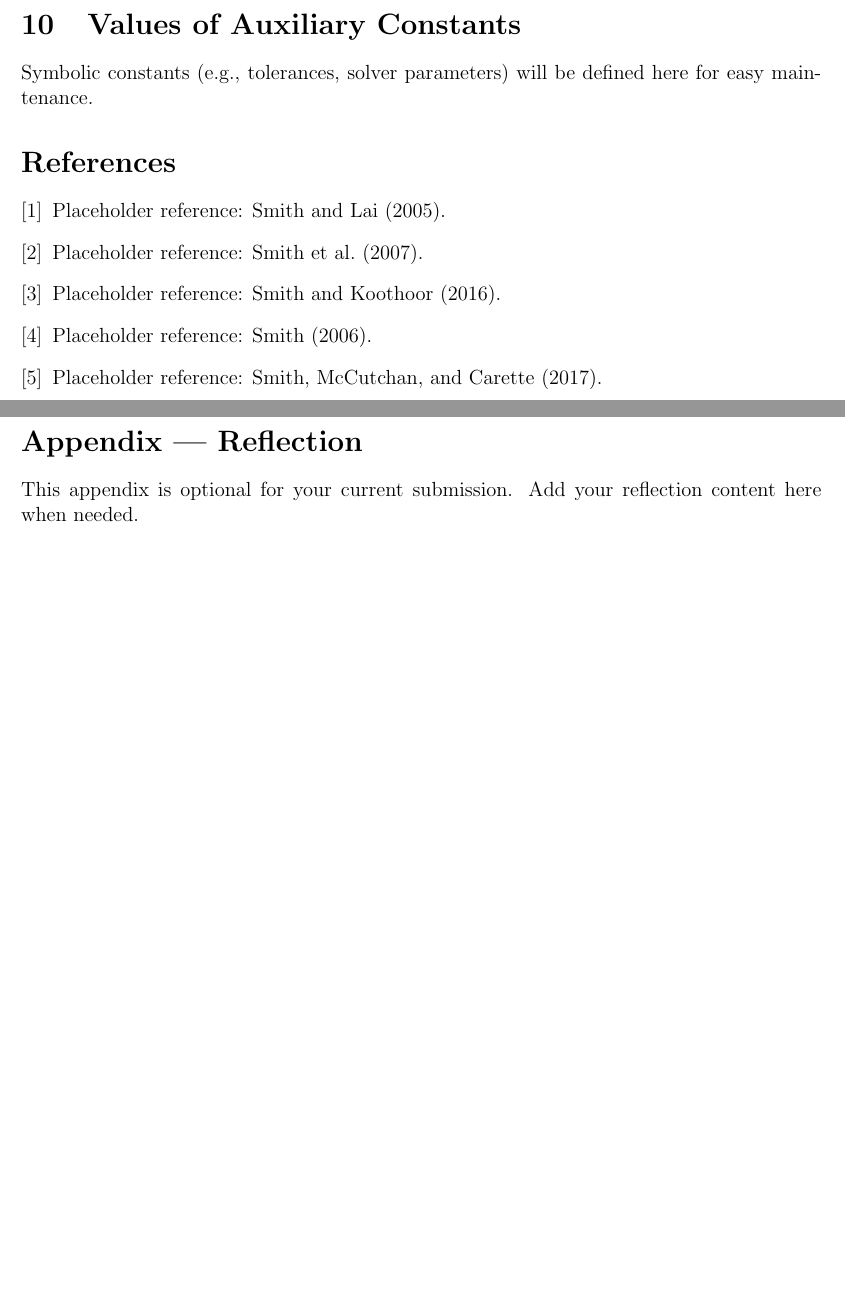
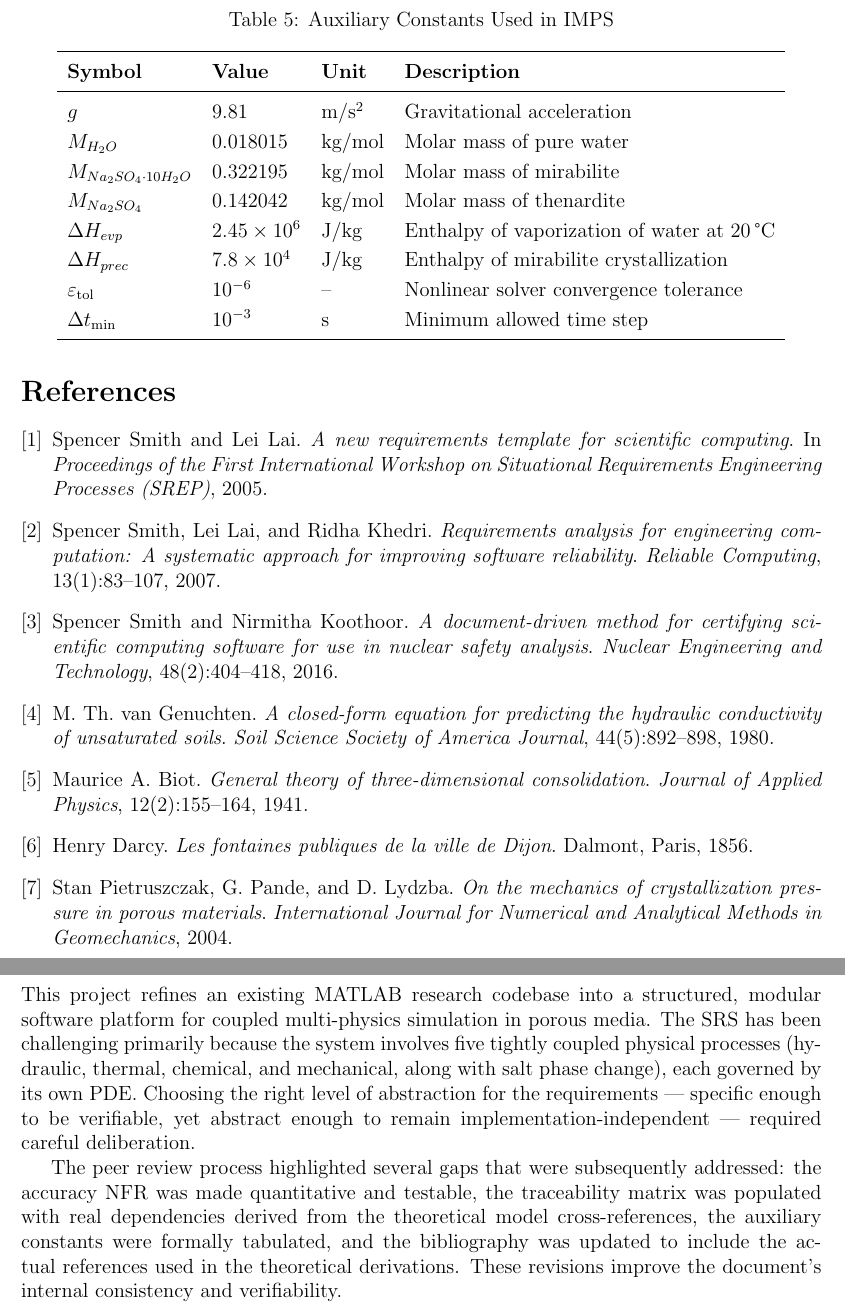
Before and after one commit to mohsenbakhtiari95/CAS741, a LaTeX document (docs/SRS/SRS.tex): two parts of pages 26 and 27 of 27 before the commit and two parts of pages 27 and 28 of 28 after it, joined at a grey line, cut at the place of the change, the shorter picture padded with empty space. Compiled offline with pdfLaTeX.

Commit message:
SRS v1.1: Address peer review issues by Mohamad (mmdmirh)
Issue #2 - Empty Constants Section: Added Table of Auxiliary Constants
with real values (g, molar masses, enthalpies, solver tolerance, min time step).

Issue #3 - Unverifiable Accuracy NFR: Replaced vague 'sufficiently accurate'
statement with quantitative criteria: mass balance residuals < 1e-6 (relative)
and field outputs within 1% of benchmark solutions.

Issue #4 - Missing Traceability Matrix: Replaced placeholder with two real
traceability tables showing (a) TM/GD/IM/R dependencies and (b) assumption
coverage across all 5 theoretical models.

Issue #5 - Placeholder Citations: Replaced all 5 placeholder bibliography
entries with real references (Smith & Lai 2005, Smith et al. 2007,
Smith & Koothoor 2016, van Genuchten 1980, Biot 1941, Darcy 1856,
Pietruszczak et al.).

Issue #1 - Missing Reflection: Replaced placeholder appendix text with
a substantive reflection on the SRS development process and changes
made in response to peer review.

Also updated Revision History table with real dates.

```diff
--- a/docs/SRS/SRS.tex
+++ b/docs/SRS/SRS.tex
@@ -1263,20 +1297,71 @@ Requirements will be implemented in phases: core input/output and basic flow sol
 
 \section{Values of Auxiliary Constants}
 
-Symbolic constants (e.g., tolerances, solver parameters) will be defined here for easy maintenance.
+\begin{table}[H]
+\caption{Auxiliary Constants Used in IMPS}
+\label{TblAuxConst}
+\renewcommand{\arraystretch}{1.2}
+\centering
+\begin{tabular}{l l l l}
+\toprule
+\textbf{Symbol} & \textbf{Value} & \textbf{Unit} & \textbf{Description} \\
+\midrule
+$g$ & 9.81 & m/s$^2$ & Gravitational acceleration \\
+$M_{H_2O}$ & 0.018015 & kg/mol & Molar mass of pure water \\
+$M_{Na_2SO_4 \cdot 10H_2O}$ & 0.322195 & kg/mol & Molar mass of mirabilite \\
+$M_{Na_2SO_4}$ & 0.142042 & kg/mol & Molar mass of thenardite \\
+$\Delta H_{evp}$ & $2.45 \times 10^6$ & J/kg & Enthalpy of vaporization of water at 20\,°C \\
+$\Delta H_{prec}$ & $7.8 \times 10^4$ & J/kg & Enthalpy of mirabilite crystallization \\
+$\varepsilon_{\mathrm{tol}}$ & $10^{-6}$ & -- & Nonlinear solver convergence tolerance \\
+$\Delta t_{\min}$ & $10^{-3}$ & s & Minimum allowed time step \\
+\bottomrule
+\end{tabular}
+\end{table}
 
-% -------------------- Bibliography (safe placeholder) --------------------
-% This avoids BibTeX errors on Overleaf when you don't have the .bib file yet.
 \begin{thebibliography}{9}
-\bibitem{SmithAndLai2005} Placeholder reference: Smith and Lai (2005).
-\bibitem{SmithEtAl2007} Placeholder reference: Smith et al. (2007).
-\bibitem{SmithAndKoothoor2016} Placeholder reference: Smith and Koothoor (2016).
-\bibitem{Smith2006} Placeholder reference: Smith (2006).
-\bibitem{SmithMcCutchanAndCarette2017} Placeholder reference: Smith, McCutchan, and Carette (2017).
+
+\bibitem{SmithAndLai2005}
+Spencer Smith and Lei Lai.
+\textit{A new requirements template for scientific computing}.
+In \textit{Proceedings of the First International Workshop on Situational Requirements Engineering Processes (SREP)}, 2005.
+
+\bibitem{SmithEtAl2007}
+Spencer Smith, Lei Lai, and Ridha Khedri.
+\textit{Requirements analysis for engineering computation: A systematic approach for improving software reliability}.
+\textit{Reliable Computing}, 13(1):83--107, 2007.
+
+\bibitem{SmithAndKoothoor2016}
+Spencer Smith and Nirmitha Koothoor.
+\textit{A document-driven method for certifying scientific computing software for use in nuclear safety analysis}.
+\textit{Nuclear Engineering and Technology}, 48(2):404--418, 2016.
+
+\bibitem{vanGenuchten1980}
+M.~Th.\ van Genuchten.
+\textit{A closed-form equation for predicting the hydraulic conductivity of unsaturated soils}.
+\textit{Soil Science Society of America Journal}, 44(5):892--898, 1980.
+
+\bibitem{Biot1941}
+Maurice~A.\ Biot.
+\textit{General theory of three-dimensional consolidation}.
+\textit{Journal of Applied Physics}, 12(2):155--164, 1941.
+
+\bibitem{Darcy1856}
+Henry Darcy.
+\textit{Les fontaines publiques de la ville de Dijon}.
+Dalmont, Paris, 1856.
+
+\bibitem{PietruszczakEtAl}
+Stan Pietruszczak, G.~Pande, and D.~Lydzba.
+\textit{On the mechanics of crystallization pressure in porous materials}.
+\textit{International Journal for Numerical and Analytical Methods in Geomechanics}, 2004.
+
 \end{thebibliography}
 
 \newpage
 \section*{Appendix --- Reflection}
-This appendix is optional for your current submission. Add your reflection content here when needed.
+
+This project refines an existing MATLAB research codebase into a structured, modular software platform for coupled multi-physics simulation in porous media. The SRS has been challenging primarily because the system involves five tightly coupled physical processes (hydraulic, thermal, chemical, and mechanical, along with salt phase change), each governed by its own PDE. Choosing the right level of abstraction for the requirements --- specific enough to be verifiable, yet abstract enough to remain implementation-independent --- required careful deliberation.
+
+The peer review process highlighted several gaps that were subsequently addressed: the accuracy NFR was made quantitative and testable, the traceability matrix was populated with real dependencies derived from the theoretical model cross-references, the auxiliary constants were formally tabulated, and the bibliography was updated to include the actual references used in the theoretical derivations. These revisions improve the document's internal consistency and verifiability.
 
 \end{document}
```
Also changed, not shown: docs/SRS/SRS.tex (52 more changed lines).
